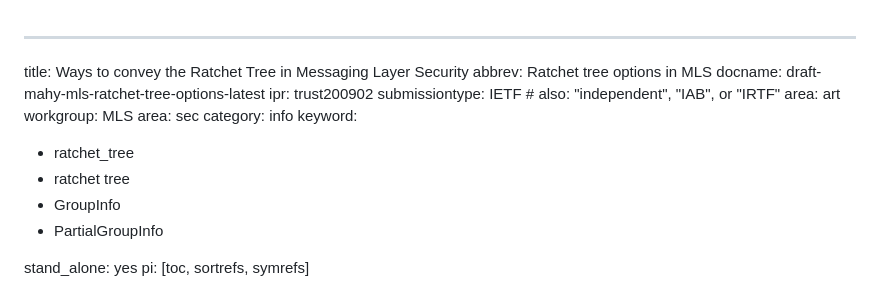
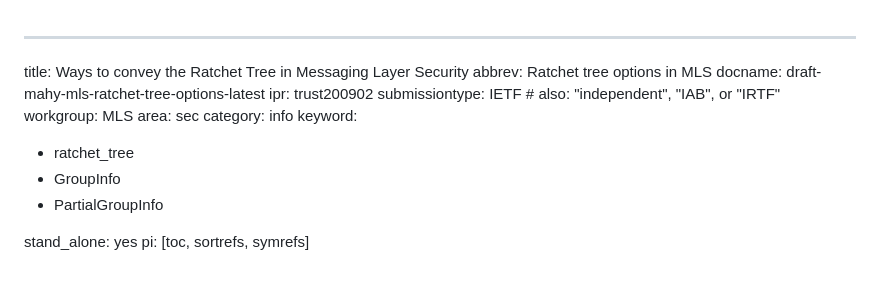
Before and after one commit to rohanmahy/mls-ratchet-tree-options, a Markdown page: draft-mahy-mls-ratchet-tree-options.md, the part around the change. Drawn GitHub-style.

Commit message:
minor fix to metadata

```diff
--- a/draft-mahy-mls-ratchet-tree-options.md
+++ b/draft-mahy-mls-ratchet-tree-options.md
@@ -4,13 +4,11 @@ abbrev: Ratchet tree options in MLS
 docname: draft-mahy-mls-ratchet-tree-options-latest
 ipr: trust200902
 submissiontype: IETF  # also: "independent", "IAB", or "IRTF"
-area: art
 workgroup: MLS
 area: sec
 category: info
 keyword:
  - ratchet_tree
- - ratchet tree
  - GroupInfo
  - PartialGroupInfo
 
```
